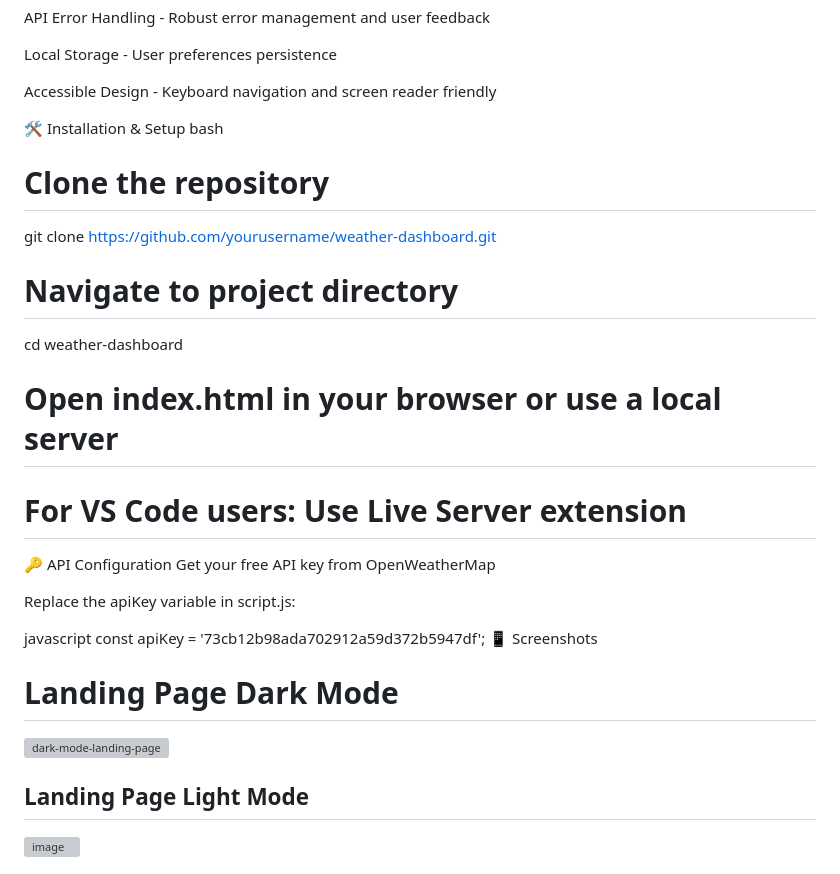
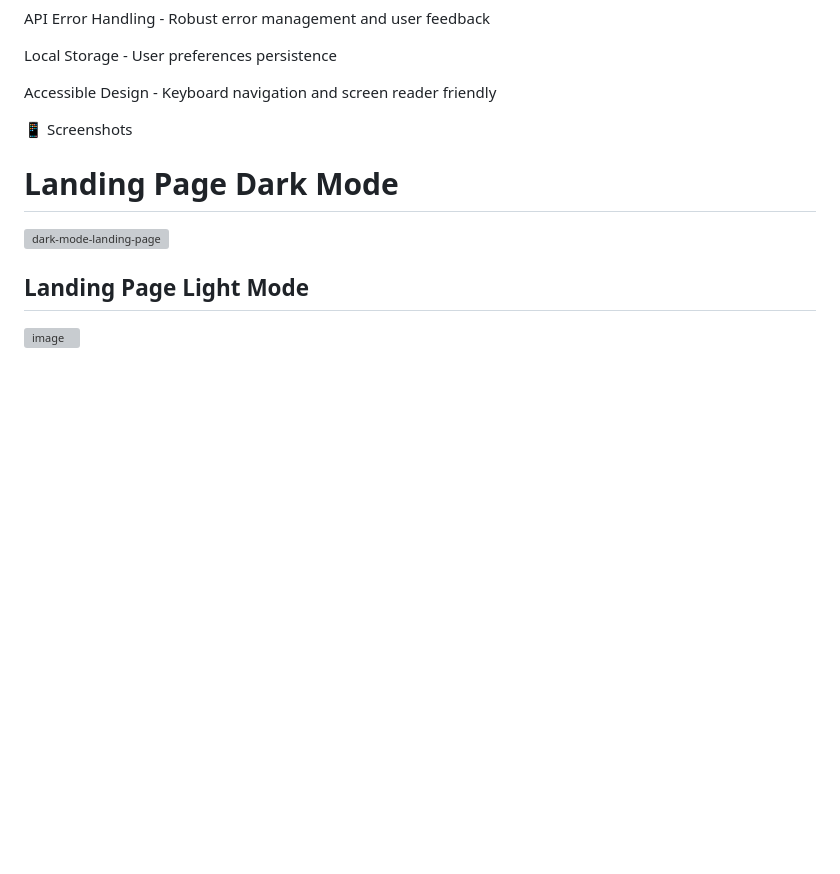
Before and after one commit to tamanwit/MODERN-WEATHER-DASHBOARD, a Markdown page: README.md, the part around the change. GitHub-like rendering; blank space fills up the shorter version; grey boxes are pictures that could not be loaded.

```diff
--- a/README.md
+++ b/README.md
@@ -55,24 +55,6 @@ Local Storage - User preferences persistence
 
 Accessible Design - Keyboard navigation and screen reader friendly
 
-
-🛠️ Installation & Setup
-bash
-# Clone the repository
-git clone https://github.com/yourusername/weather-dashboard.git
-
-# Navigate to project directory
-cd weather-dashboard
-
-# Open index.html in your browser or use a local server
-# For VS Code users: Use Live Server extension
-🔑 API Configuration
-Get your free API key from OpenWeatherMap
-
-Replace the apiKey variable in script.js:
-
-javascript
-const apiKey = '73cb12b98ada702912a59d372b5947df';
 📱 Screenshots
 <h1>Landing Page Dark Mode</h1>
 <img width="1918" height="995" alt="dark-mode-landing-page" src="https://github.com/user-attachments/assets/eaae531c-3bdb-48fd-908f-07375dfd3c03" />
```
